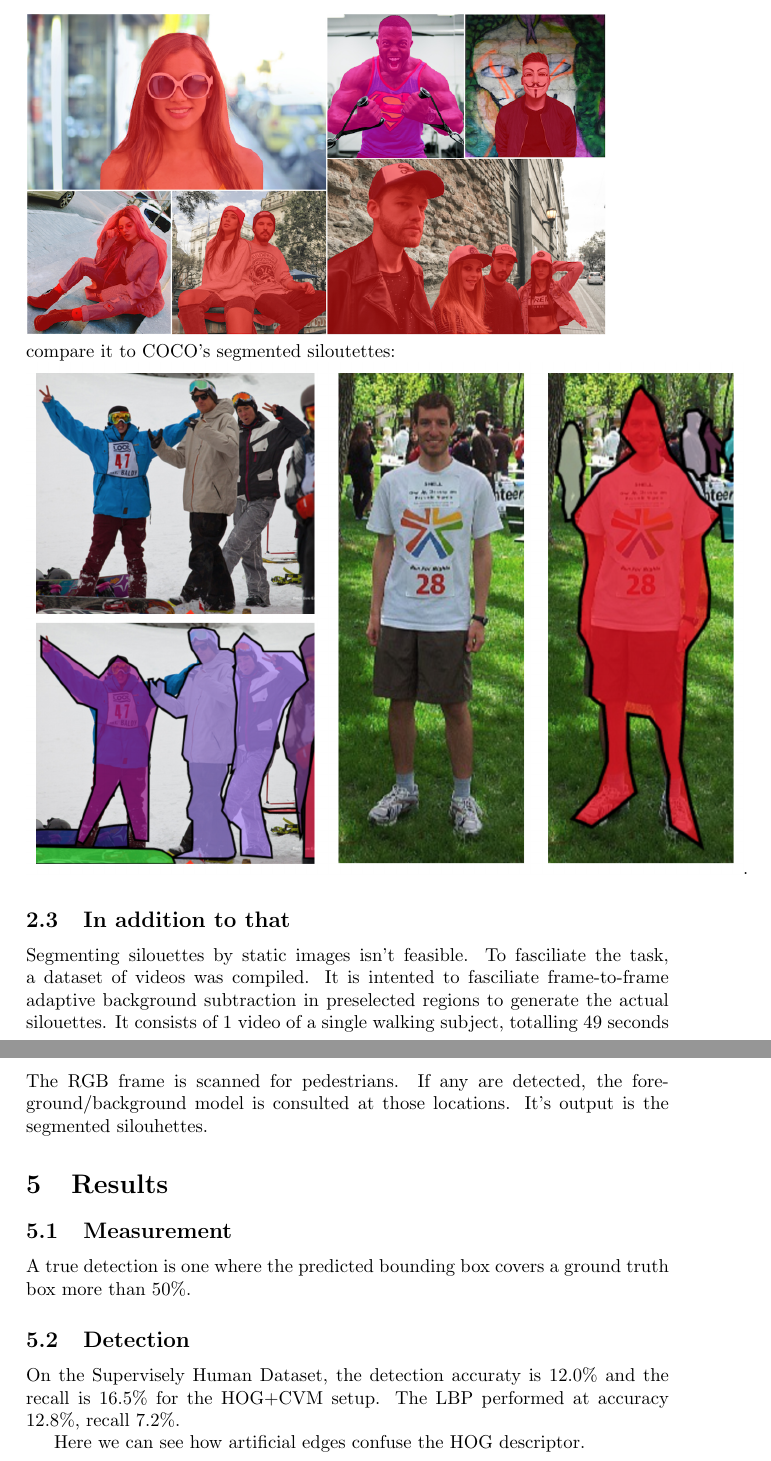
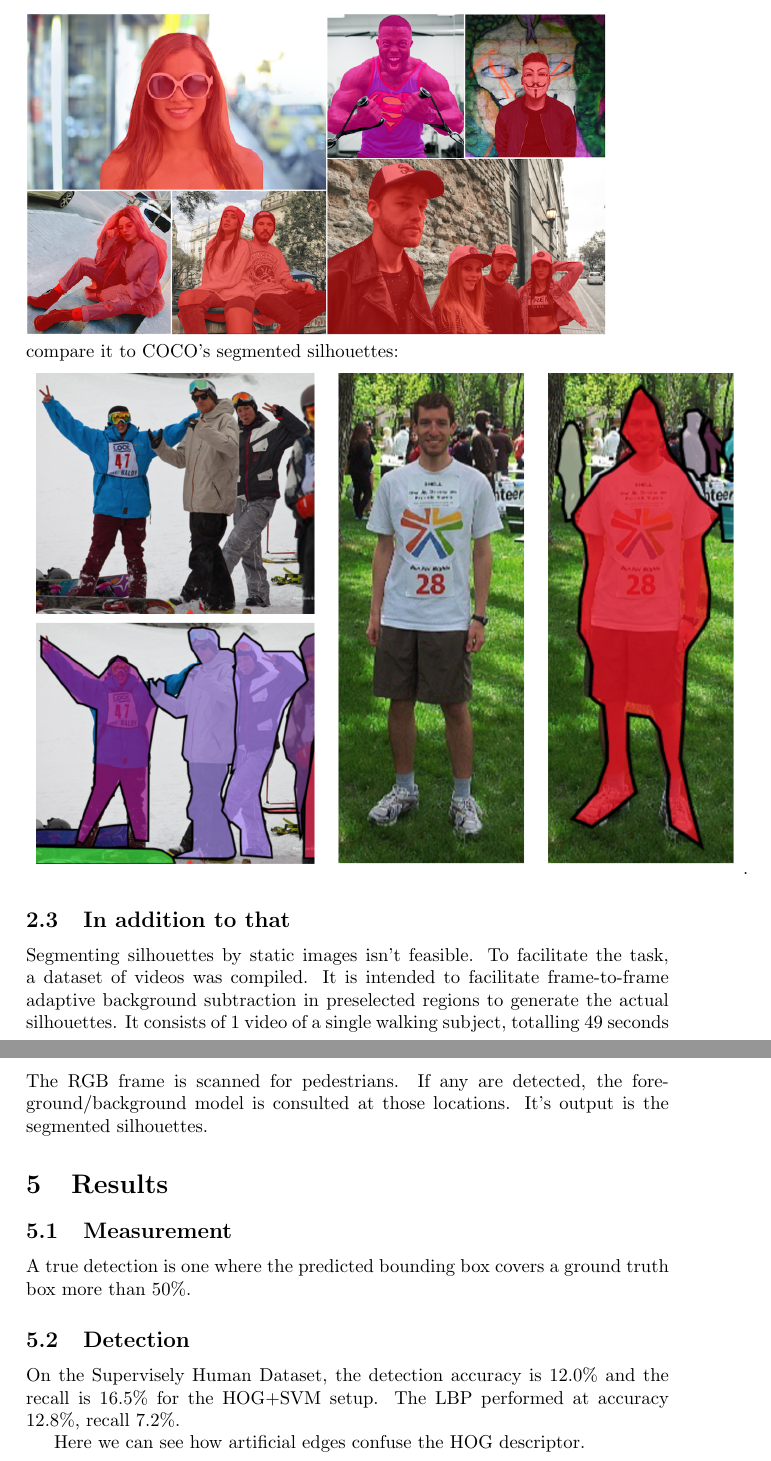
Before and after one commit to MiroslavVitkov/silhouette, a LaTeX paper (doc/report.tex): two parts of pages 3 and 4 of 7, joined at a grey line, cut so that both start at the same text. Compiled offline with pdfLaTeX.

Commit message:
[doc] Fixedspelling mistakes.

```diff
--- a/doc/report.tex
+++ b/doc/report.tex
@@ -83,14 +83,14 @@ The best siloutette segmentation dataset seems to be Supervisely's human dataset
 \\
 \includegraphics[height=0.5\textwidth]{../img/supervisely}
 \\
-compare it to COCO's segmented siloutettes:
+compare it to COCO's segmented silhouettes:
 \\
 \includegraphics[height=0.5\textheight]{../img/coco}.
 
 \subsection{In addition to that}
-Segmenting silouettes by static images isn't feasible.
-To fasciliate the task, a dataset of videos was compiled.
-It is intented to fasciliate frame-to-frame adaptive background subtraction in preselected regions to generate the actual silouettes.
+Segmenting silhouettes by static images isn't feasible.
+To facilitate the task, a dataset of videos was compiled.
+It is intended to facilitate frame-to-frame adaptive background subtraction in preselected regions to generate the actual silhouettes.
 It consists of 1 video of a single walking subject, totalling 49 seconds of footage.
 
 
@@ -103,7 +103,7 @@ A pixel is considered to be 'background' if it is well predicted by the density
 \section{Method}
 The RGB frame is scanned for pedestrians.
 If any are detected, the foreground/background model is consulted at those locations.
-It's output is the segmented silouhettes.
+It's output is the segmented silhouettes.
 
 
 \section{Results}
@@ -115,7 +115,7 @@ A true detection is one where the predicted bounding box covers a ground truth b
 %total real: 1530, true_positives: 253, false positives: 1857 HOG accracy 253/1530, recall 253/1530
 %total real: 1530, true_positives: 110, false positives: 682 LBP
 \subsection{Detection}
-On the Supervisely Human Dataset, the detection accuraty is 12.0\% and the recall is 16.5\% for the HOG+CVM setup.
+On the Supervisely Human Dataset, the detection accuracy is 12.0\% and the recall is 16.5\% for the HOG+SVM setup.
 The LBP performed at accuracy 12.8\%, recall 7.2\%.
 
 Here we can see how artificial edges confuse the HOG descriptor.
```
Also changed, not shown: doc/report.tex (16 more changed lines).
